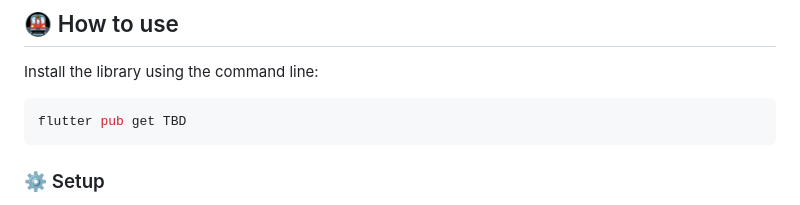
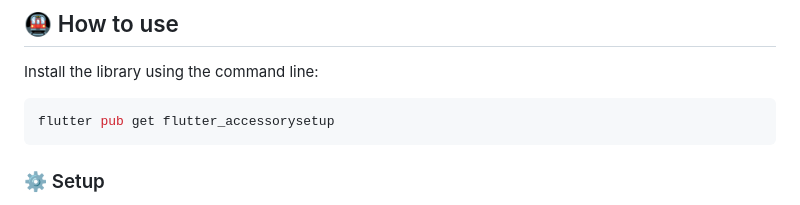
Before and after one commit to dotintent/flutter-accessorysetup, a Markdown page: README.md, the part around the change. GitHub-like rendering.

````diff
--- a/README.md
+++ b/README.md
@@ -17,7 +17,7 @@ At this stage the library supports:
 Install the library using the command line:
 
 ```sh
-flutter pub get TBD
+flutter pub get flutter_accessorysetup
 ```
 
 ### ⚙️ Setup
````
